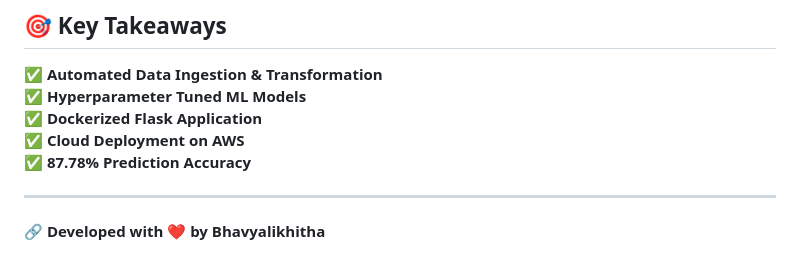
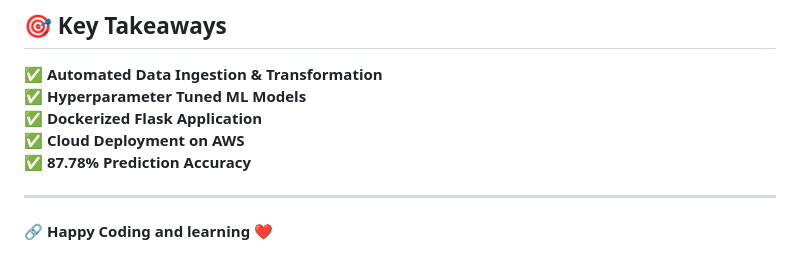
Before and after one commit to BhavyaLikhitha/Student-Performance, a Markdown page: README.md, the part around the change. Rendered like a GitHub page.

```diff
--- a/README.md
+++ b/README.md
@@ -116,4 +116,4 @@ The Flask web app allows users to **input student details** and get a **predicte
 
 ---
 
-🔗 **Developed with ❤️ by Bhavyalikhitha**
+🔗 **Happy Coding and learning ❤️**
```
